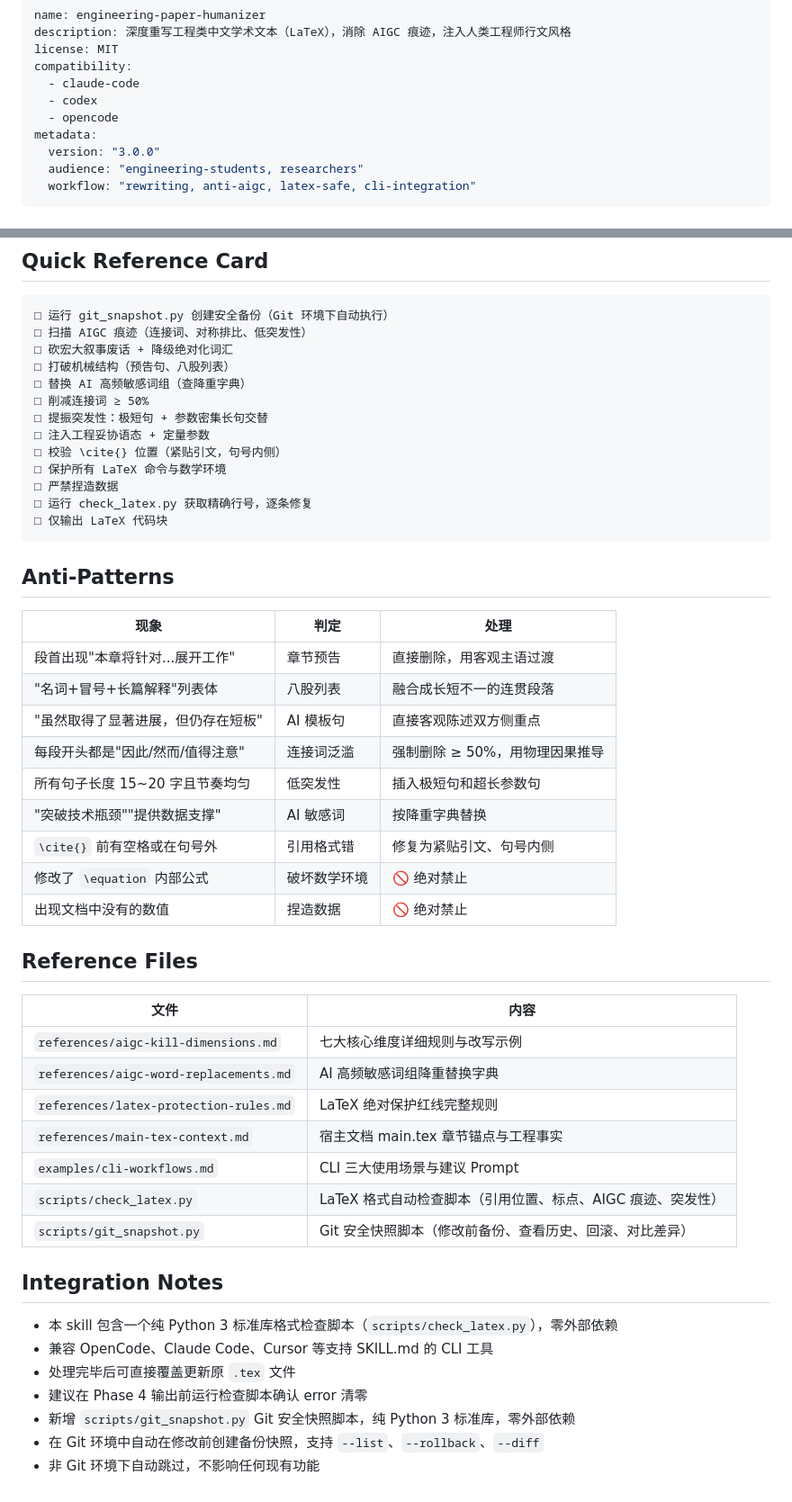
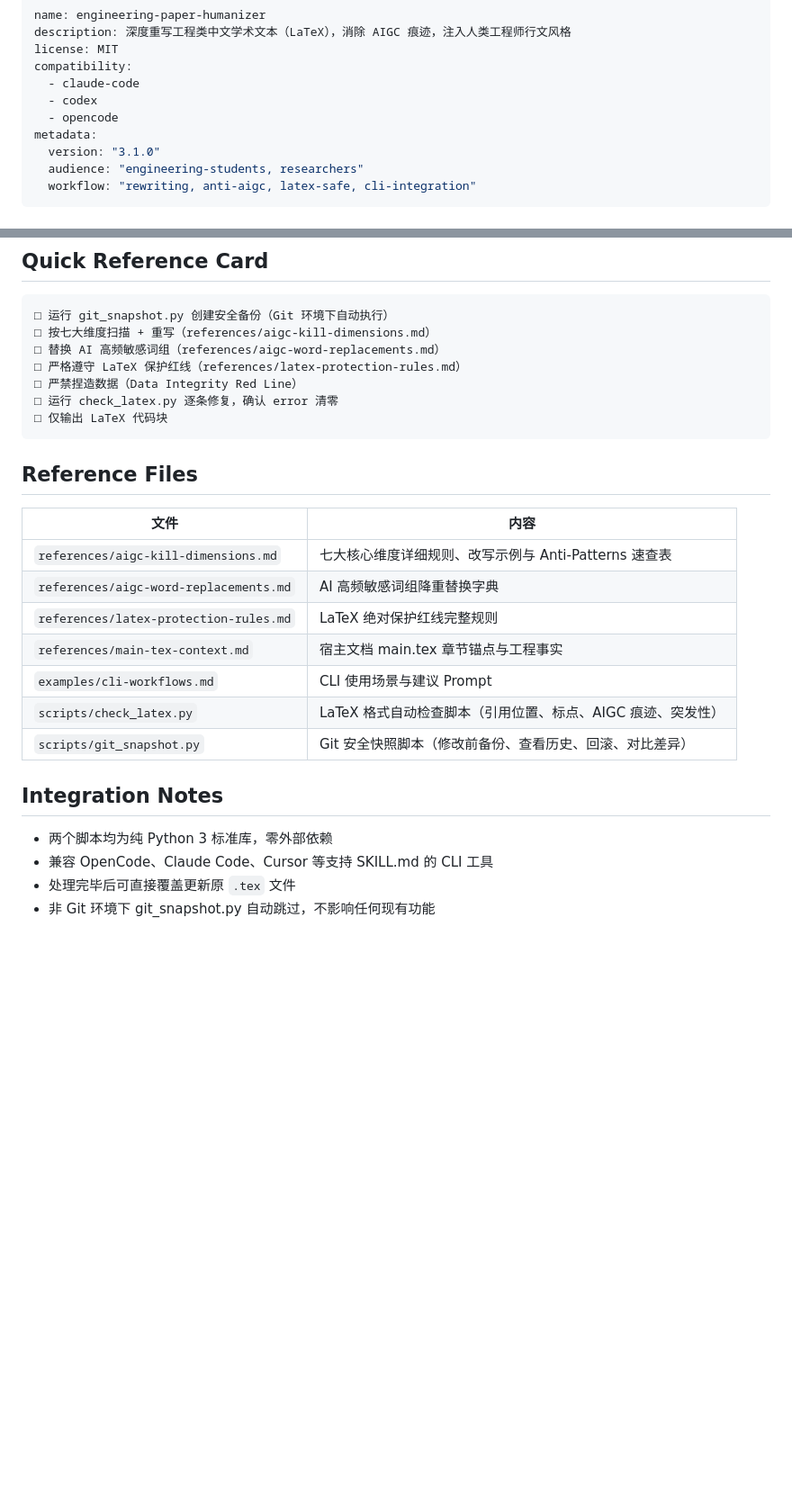
Before and after one commit to little3tar/paper-anti-aigc, a Markdown page: engineering-paper-humanizer/SKILL.md, 2 parts joined by grey strips. Shown at 90% size. Drawn GitHub-style; blank space fills up the shorter version.

````diff
--- a/engineering-paper-humanizer/SKILL.md
+++ b/engineering-paper-humanizer/SKILL.md
@@ -7,7 +7,7 @@ compatibility:
   - codex
   - opencode
 metadata:
-  version: "3.0.0"
+  version: "3.1.0"
   audience: "engineering-students, researchers"
   workflow: "rewriting, anti-aigc, latex-safe, cli-integration"
 ---
@@ -128,52 +83,29 @@ python3 .opencode/skills/engineering-paper-humanizer/scripts/check_latex.py main
 
 ```
 □ 运行 git_snapshot.py 创建安全备份（Git 环境下自动执行）
-□ 扫描 AIGC 痕迹（连接词、对称排比、低突发性）
-□ 砍宏大叙事废话 + 降级绝对化词汇
-□ 打破机械结构（预告句、八股列表）
-□ 替换 AI 高频敏感词组（查降重字典）
-□ 削减连接词 ≥ 50%
-□ 提振突发性：极短句 + 参数密集长句交替
-□ 注入工程妥协语态 + 定量参数
-□ 校验 \cite{} 位置（紧贴引文，句号内侧）
-□ 保护所有 LaTeX 命令与数学环境
-□ 严禁捏造数据
-□ 运行 check_latex.py 获取精确行号，逐条修复
+□ 按七大维度扫描 + 重写（references/aigc-kill-dimensions.md）
+□ 替换 AI 高频敏感词组（references/aigc-word-replacements.md）
+□ 严格遵守 LaTeX 保护红线（references/latex-protection-rules.md）
+□ 严禁捏造数据（Data Integrity Red Line）
+□ 运行 check_latex.py 逐条修复，确认 error 清零
 □ 仅输出 LaTeX 代码块
 ```
-
-## Anti-Patterns
-
-| 现象                               | 判定         | 处理                           |
-| ---------------------------------- | ------------ | ------------------------------ |
-| 段首出现"本章将针对...展开工作"    | 章节预告     | 直接删除，用客观主语过渡       |
-| "名词+冒号+长篇解释"列表体         | 八股列表     | 融合成长短不一的连贯段落       |
-| "虽然取得了显著进展，但仍存在短板" | AI 模板句    | 直接客观陈述双方侧重点         |
-| 每段开头都是"因此/然而/值得注意"   | 连接词泛滥   | 强制删除 ≥ 50%，用物理因果推导 |
-| 所有句子长度 15~20 字且节奏均匀    | 低突发性     | 插入极短句和超长参数句         |
-| "突破技术瓶颈""提供数据支撑"       | AI 敏感词    | 按降重字典替换                 |
-| `\cite{}` 前有空格或在句号外       | 引用格式错   | 修复为紧贴引文、句号内侧       |
-| 修改了 `\equation` 内部公式        | 破坏数学环境 | 🚫 绝对禁止                    |
-| 出现文档中没有的数值               | 捏造数据     | 🚫 绝对禁止                    |
 
 ## Reference Files
 
 | 文件                                   | 内容                                                        |
 | -------------------------------------- | ----------------------------------------------------------- |
-| `references/aigc-kill-dimensions.md`   | 七大核心维度详细规则与改写示例                              |
+| `references/aigc-kill-dimensions.md`   | 七大核心维度详细规则、改写示例与 Anti-Patterns 速查表       |
 | `references/aigc-word-replacements.md` | AI 高频敏感词组降重替换字典                                 |
 | `references/latex-protection-rules.md` | LaTeX 绝对保护红线完整规则                                  |
 | `references/main-tex-context.md`       | 宿主文档 main.tex 章节锚点与工程事实                        |
-| `examples/cli-workflows.md`            | CLI 三大使用场景与建议 Prompt                               |
+| `examples/cli-workflows.md`            | CLI 使用场景与建议 Prompt                                   |
 | `scripts/check_latex.py`               | LaTeX 格式自动检查脚本（引用位置、标点、AIGC 痕迹、突发性） |
 | `scripts/git_snapshot.py`              | Git 安全快照脚本（修改前备份、查看历史、回滚、对比差异）    |
 
 ## Integration Notes
 
-- 本 skill 包含一个纯 Python 3 标准库格式检查脚本（`scripts/check_latex.py`），零外部依赖
+- 两个脚本均为纯 Python 3 标准库，零外部依赖
 - 兼容 OpenCode、Claude Code、Cursor 等支持 SKILL.md 的 CLI 工具
 - 处理完毕后可直接覆盖更新原 `.tex` 文件
-- 建议在 Phase 4 输出前运行检查脚本确认 error 清零
-- 新增 `scripts/git_snapshot.py` Git 安全快照脚本，纯 Python 3 标准库，零外部依赖
-- 在 Git 环境中自动在修改前创建备份快照，支持 `--list`、`--rollback`、`--diff`
-- 非 Git 环境下自动跳过，不影响任何现有功能
+- 非 Git 环境下 git_snapshot.py 自动跳过，不影响任何现有功能
````
Also changed, not shown: other parts of engineering-paper-humanizer/SKILL.md (+8 -53 lines), engineering-paper-humanizer/references/aigc-kill-dimensions.md (+14 -0 lines).
